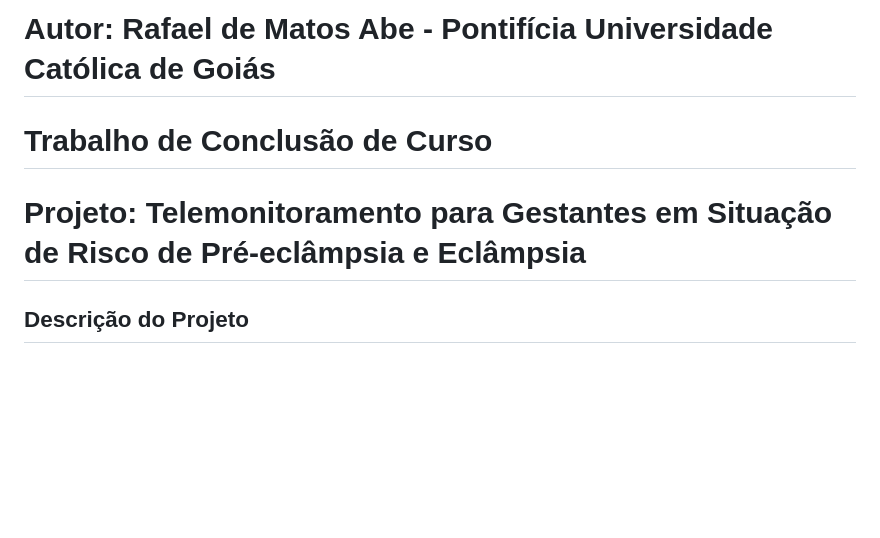
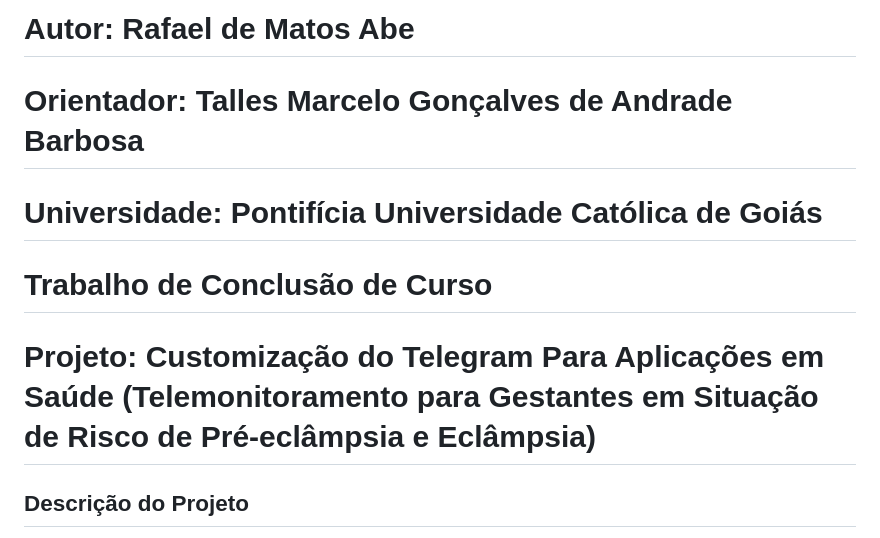
Before and after one commit to unlimitedabe/ProjetoTCC, a Markdown page: README.md, the part around the change. GitHub-like rendering; blank space fills up the shorter version.

```diff
--- a/README.md
+++ b/README.md
@@ -1,6 +1,8 @@
-# **Autor: Rafael de Matos Abe - Pontifícia Universidade Católica de Goiás**
+# **Autor: Rafael de Matos Abe**
+# **Orientador: Talles Marcelo Gonçalves de Andrade Barbosa**
+# **Universidade: Pontifícia Universidade Católica de Goiás**
 # **Trabalho de Conclusão de Curso**
-# **Projeto: Telemonitoramento para Gestantes em Situação de Risco de Pré-eclâmpsia e Eclâmpsia**
+# **Projeto: Customização do Telegram Para Aplicações em Saúde (Telemonitoramento para Gestantes em Situação de Risco de Pré-eclâmpsia e Eclâmpsia)**
 
 ## **Descrição do Projeto**
 Este projeto visa criar um sistema de **telemonitoramento** para gestantes em risco de **hipertensão arterial crônica**, **pré-eclâmpsia** e **eclâmpsia iminente**, utilizando o **Telegram** como plataforma base. O sistema permite:
```
